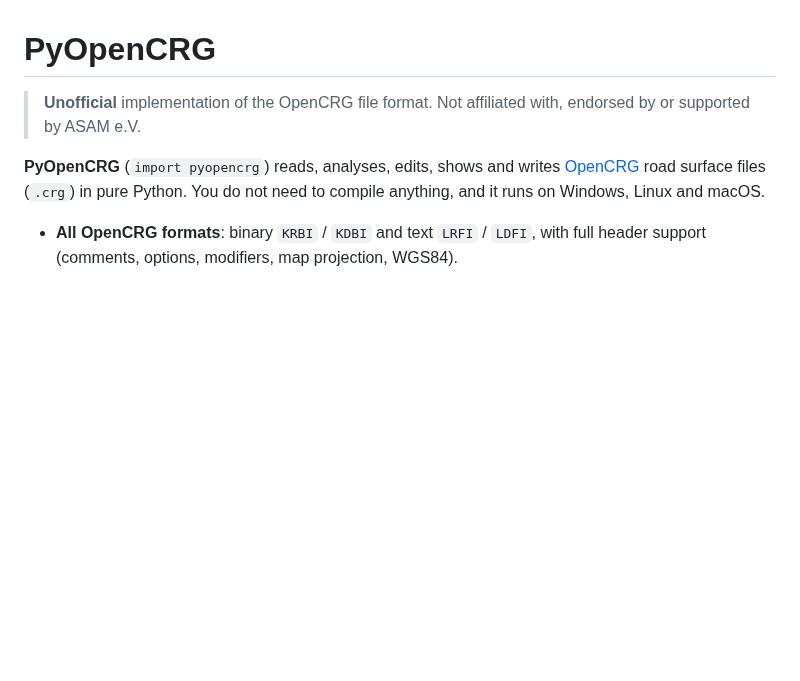
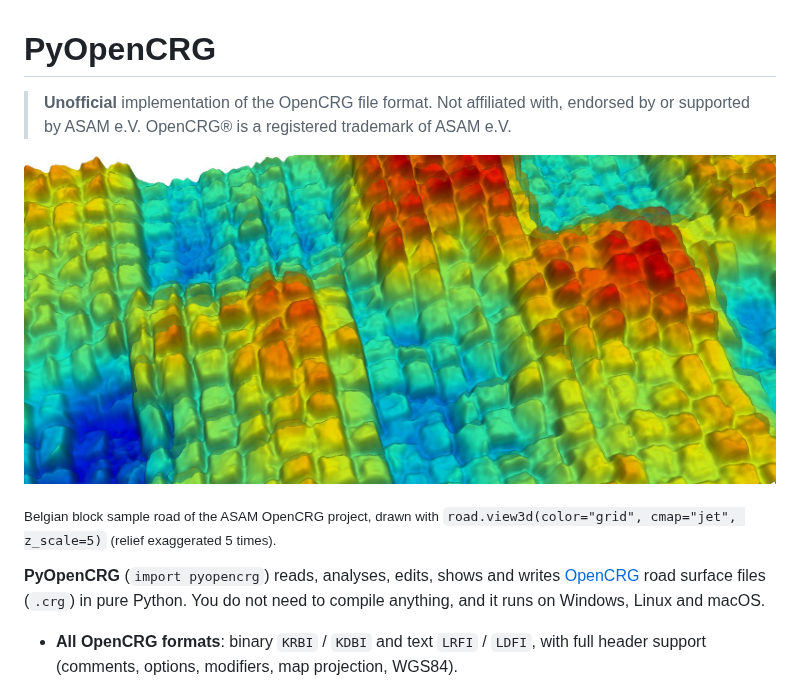
Before and after one commit to Timfree27/PyOpenCRG, a Markdown page: README.md, the part around one of its changes. Drawn GitHub-style; pictures changed too: docs/images/belgian_block_3d.jpg (added); blank space fills up the shorter version.

```diff
--- a/README.md
+++ b/README.md
@@ -1,6 +1,11 @@
 # PyOpenCRG
 
 > **Unofficial** implementation of the OpenCRG file format. Not affiliated with, endorsed by or supported by ASAM e.V.
+> OpenCRG® is a registered trademark of ASAM e.V.
+
+![Belgian block road rendered with PyOpenCRG](https://raw.githubusercontent.com/Timfree27/PyOpenCRG/main/docs/images/belgian_block_3d.jpg)
+
+<sub>Belgian block sample road of the ASAM OpenCRG project, drawn with `road.view3d(color="grid", cmap="jet", z_scale=5)` (relief exaggerated 5 times).</sub>
 
 **PyOpenCRG** (`import pyopencrg`) reads, analyses, edits, shows and writes [OpenCRG](https://www.asam.net/standards/detail/opencrg/)
 road surface files (`.crg`) in pure Python. You do not need to compile anything, and it runs on Windows, Linux
```
Also changed, not shown: other parts of README.md (+15 -0 lines), docs/images/belgian_block_heightmap.png (added), docs/images/belgian_block_sections.png (added), 2 other files.
